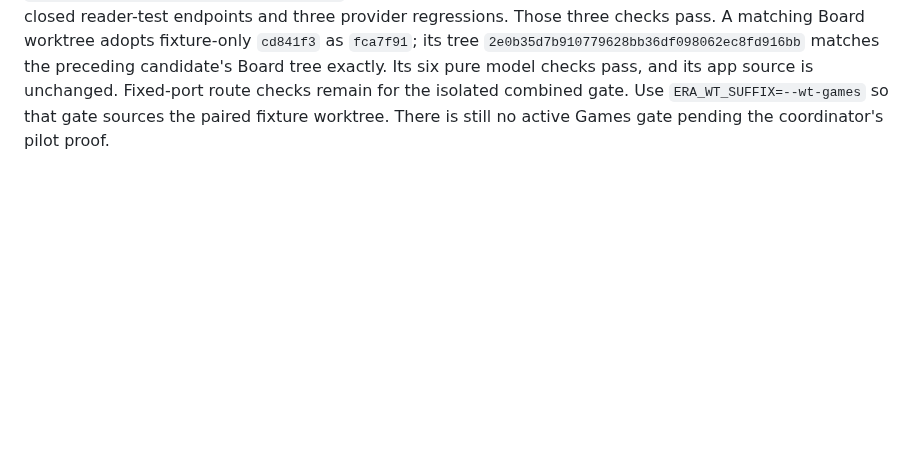
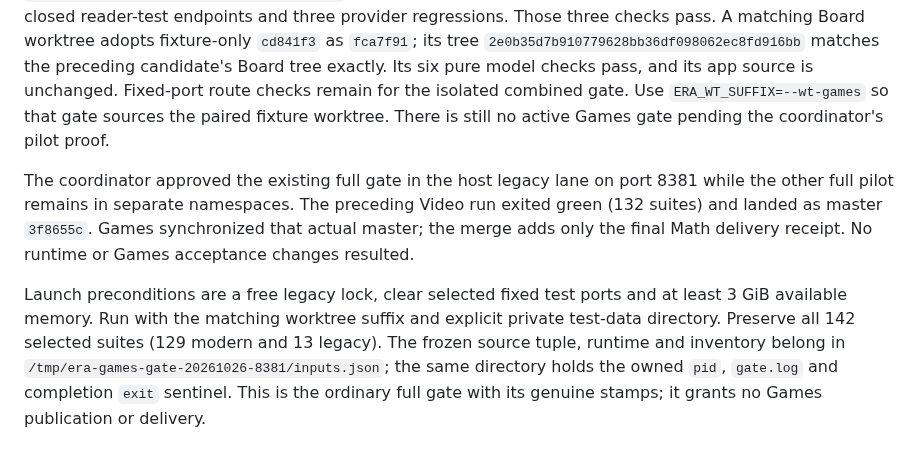
Before and after one commit to nauerhahn26/era-hub, a Markdown page: docs/plans/2026-10-25-games-plan.md, the part around the change. Rendered like a GitHub page; blank space fills up the shorter version.

Commit message:
Record current Games inputs and full gate lane

```diff
--- a/docs/plans/2026-10-25-games-plan.md
+++ b/docs/plans/2026-10-25-games-plan.md
@@ -138,3 +138,17 @@ Board tree exactly. Its six pure model checks pass, and its app source is
 unchanged. Fixed-port route checks remain for the isolated combined gate.
 Use `ERA_WT_SUFFIX=--wt-games` so that gate sources the paired fixture worktree.
 There is still no active Games gate pending the coordinator's pilot proof.
+
+The coordinator approved the existing full gate in the host legacy lane on
+port 8381 while the other full pilot remains in separate namespaces. The
+preceding Video run exited green (132 suites) and landed as master `3f8655c`.
+Games synchronized that actual master; the merge adds only the final Math
+delivery receipt. No runtime or Games acceptance changes resulted.
+
+Launch preconditions are a free legacy lock, clear selected fixed test ports
+and at least 3 GiB available memory. Run with the matching worktree suffix and
+explicit private test-data directory. Preserve all 142 selected suites (129
+modern and 13 legacy). The frozen source tuple, runtime and inventory belong
+in `/tmp/era-games-gate-20261026-8381/inputs.json`; the same directory holds the
+owned `pid`, `gate.log` and completion `exit` sentinel. This is the ordinary
+full gate with its genuine stamps; it grants no Games publication or delivery.
```
